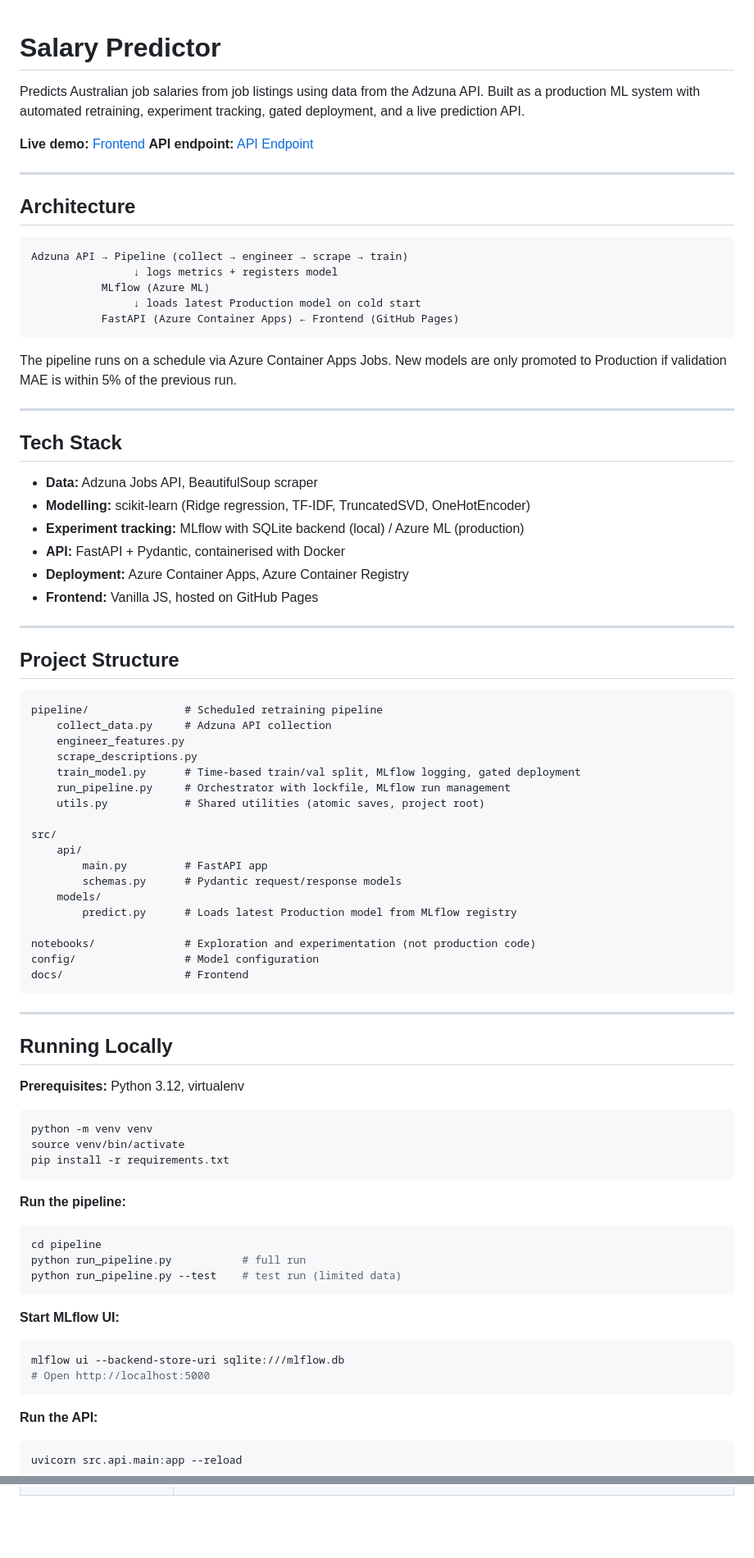
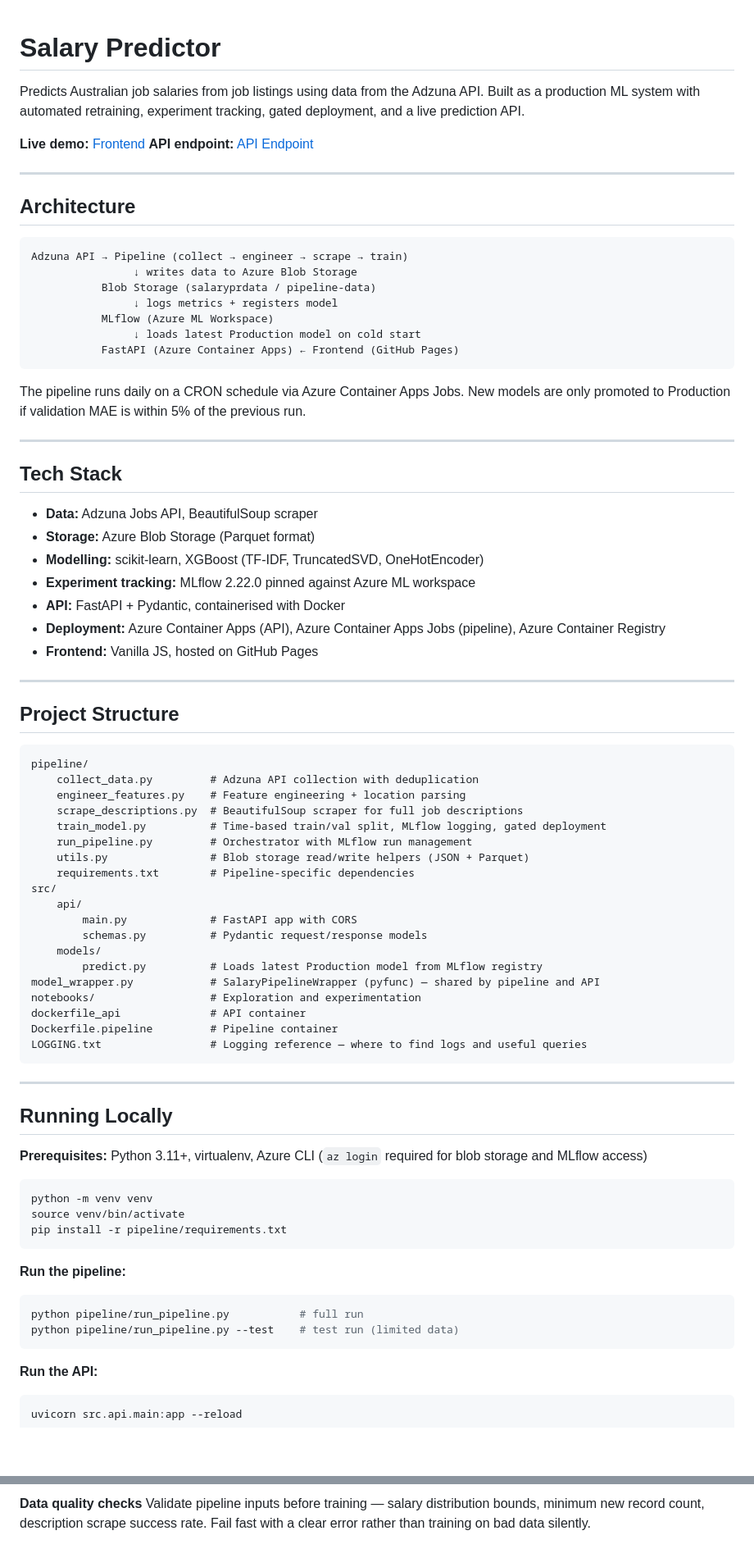
Before and after one commit to seanchrismurphy/salary_prediction_project, a Markdown page: README.md, 2 parts joined by grey strips. Shown at 82% size. Drawn GitHub-style; blank space fills up the shorter version.

Commit message:
Update README for current project shelving state

````diff
--- a/README.md
+++ b/README.md
@@ -1,5 +1,4 @@
 # Salary Predictor
-
 Predicts Australian job salaries from job listings using data from the Adzuna API. Built as a production ML system with automated retraining, experiment tracking, gated deployment, and a live prediction API.
 
 **Live demo:** [Frontend](https://seanchrismurphy.github.io/salary_prediction_project/)
@@ -8,76 +7,71 @@ Predicts Australian job salaries from job listings using data from the Adzuna AP
 ---
 
 ## Architecture
-
 ```
 Adzuna API → Pipeline (collect → engineer → scrape → train)
+                ↓ writes data to Azure Blob Storage
+           Blob Storage (salaryprdata / pipeline-data)
                 ↓ logs metrics + registers model
-           MLflow (Azure ML)
+           MLflow (Azure ML Workspace)
                 ↓ loads latest Production model on cold start
            FastAPI (Azure Container Apps) ← Frontend (GitHub Pages)
 ```
 
-The pipeline runs on a schedule via Azure Container Apps Jobs. New models are only promoted to Production if validation MAE is within 5% of the previous run.
+The pipeline runs daily on a CRON schedule via Azure Container Apps Jobs. New models are only promoted to Production if validation MAE is within 5% of the previous run.
 
 ---
 
 ## Tech Stack
 
 - **Data:** Adzuna Jobs API, BeautifulSoup scraper
-- **Modelling:** scikit-learn (Ridge regression, TF-IDF, TruncatedSVD, OneHotEncoder)
-- **Experiment tracking:** MLflow with SQLite backend (local) / Azure ML (production)
+- **Storage:** Azure Blob Storage (Parquet format)
+- **Modelling:** scikit-learn, XGBoost (TF-IDF, TruncatedSVD, OneHotEncoder)
+- **Experiment tracking:** MLflow 2.22.0 pinned against Azure ML workspace
 - **API:** FastAPI + Pydantic, containerised with Docker
-- **Deployment:** Azure Container Apps, Azure Container Registry
+- **Deployment:** Azure Container Apps (API), Azure Container Apps Jobs (pipeline), Azure Container Registry
 - **Frontend:** Vanilla JS, hosted on GitHub Pages
 
 ---
 
 ## Project Structure
-
 ```
-pipeline/               # Scheduled retraining pipeline
-    collect_data.py     # Adzuna API collection
-    engineer_features.py
-    scrape_descriptions.py
-    train_model.py      # Time-based train/val split, MLflow logging, gated deployment
-    run_pipeline.py     # Orchestrator with lockfile, MLflow run management
-    utils.py            # Shared utilities (atomic saves, project root)
-
+pipeline/
+    collect_data.py         # Adzuna API collection with deduplication
+    engineer_features.py    # Feature engineering + location parsing
+    scrape_descriptions.py  # BeautifulSoup scraper for full job descriptions
+    train_model.py          # Time-based train/val split, MLflow logging, gated deployment
+    run_pipeline.py         # Orchestrator with MLflow run management
+    utils.py                # Blob storage read/write helpers (JSON + Parquet)
+    requirements.txt        # Pipeline-specific dependencies
 src/
     api/
-        main.py         # FastAPI app
-        schemas.py      # Pydantic request/response models
+        main.py             # FastAPI app with CORS
+        schemas.py          # Pydantic request/response models
     models/
-        predict.py      # Loads latest Production model from MLflow registry
-
-notebooks/              # Exploration and experimentation (not production code)
-config/                 # Model configuration
-docs/                   # Frontend
+        predict.py          # Loads latest Production model from MLflow registry
+model_wrapper.py            # SalaryPipelineWrapper (pyfunc) — shared by pipeline and API
+notebooks/                  # Exploration and experimentation
+dockerfile_api              # API container
+Dockerfile.pipeline         # Pipeline container
+LOGGING.txt                 # Logging reference — where to find logs and useful queries
 ```
 
 ---
 
 ## Running Locally
 
-**Prerequisites:** Python 3.12, virtualenv
+**Prerequisites:** Python 3.11+, virtualenv, Azure CLI (`az login` required for blob storage and MLflow access)
 
 ```bash
 python -m venv venv
 source venv/bin/activate
-pip install -r requirements.txt
+pip install -r pipeline/requirements.txt
 ```
 
 **Run the pipeline:**
 ```bash
-cd pipeline
-python run_pipeline.py           # full run
-python run_pipeline.py --test    # test run (limited data)
-```
-
-**Start MLflow UI:**
-```bash
-mlflow ui --backend-store-uri sqlite:///mlflow.db
-# Open http://localhost:5000
+python pipeline/run_pipeline.py           # full run
+python pipeline/run_pipeline.py --test    # test run (limited data)
 ```
 
 **Run the API:**
@@ -116,0 +147,2 @@ Final model: Ridge regression. Validation MAE ~$20,700 on a time-based holdout (
+**Data quality checks**
+Validate pipeline inputs before training — salary distribution bounds, minimum new record count, description scrape success rate. Fail fast with a clear error rather than training on bad data silently.
````
Also changed, not shown: other parts of README.md (+46 -10 lines).
